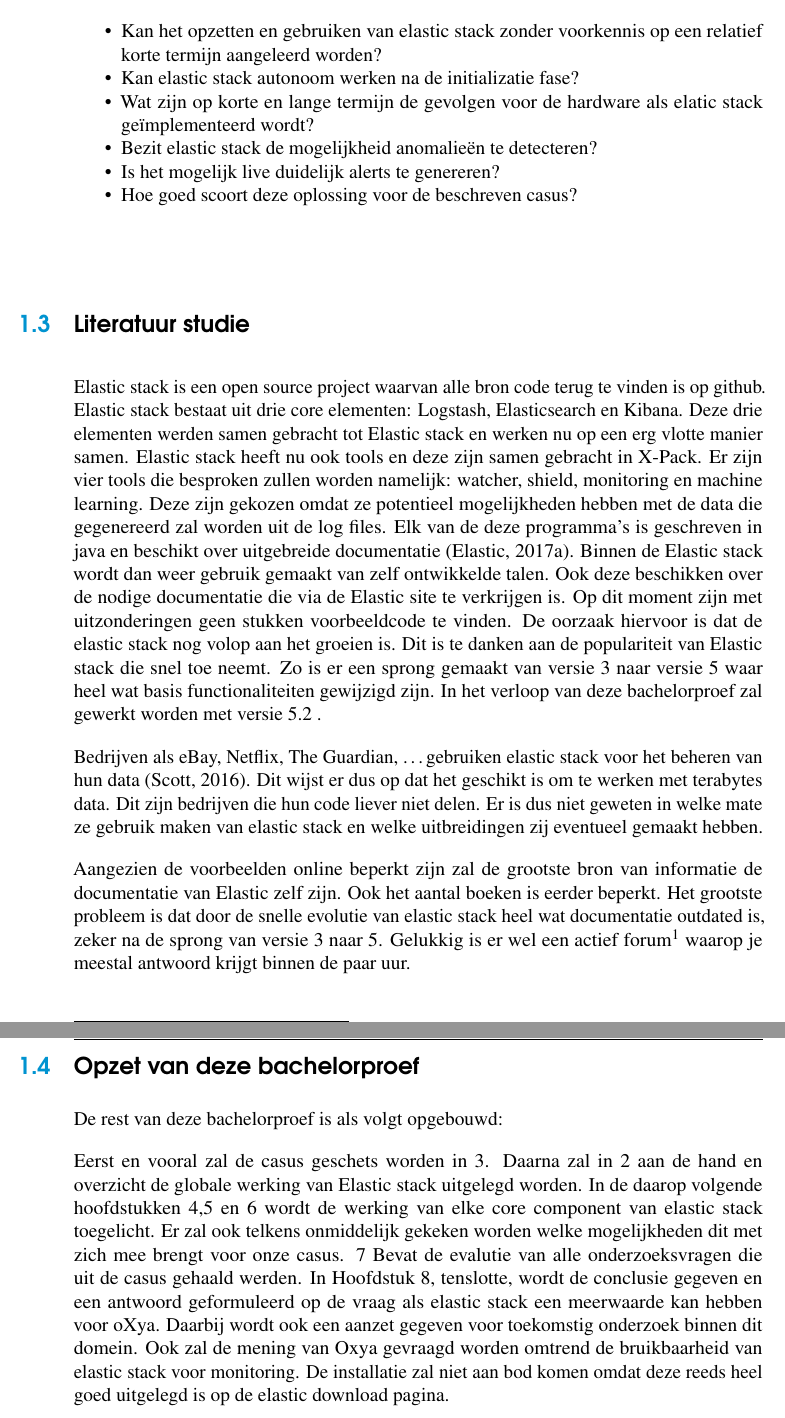
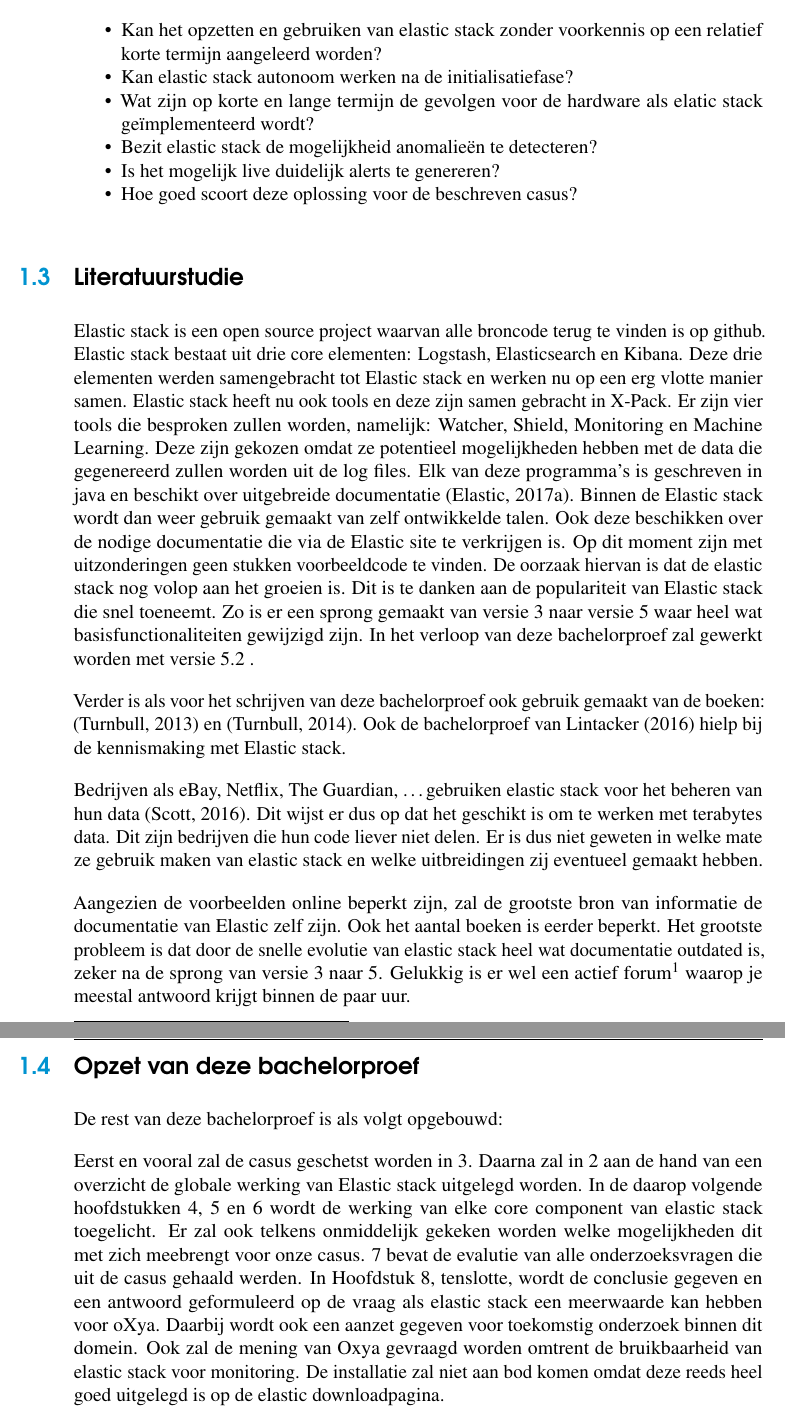
Before and after one commit to bvervael/Bachelorproef, a LaTeX thesis (main.tex, which reads inleiding.tex): two parts of pages 14 and 15 of 55, joined at a grey line, cut so that both start at the same text. Compiled offline with pdfLaTeX.

Commit message:
Update inleiding.tex

```diff
--- a/inleiding.tex
+++ b/inleiding.tex
@@ -22,7 +22,7 @@
 \begin{itemize}
 	\item Kan het opzetten en gebruiken van elastic stack zonder voorkennis op een relatief korte termijn aangeleerd worden?
 
-	\item Kan elastic stack autonoom werken na de initializatie fase?
+	\item Kan elastic stack autonoom werken na de initialisatiefase?
 
     \item Wat zijn op korte en lange termijn de gevolgen voor de hardware als elatic stack geïmplementeerd wordt?
 
@@ -34,25 +34,27 @@
 \end{itemize}
 
 
-\section{Literatuur studie}
+\section{Literatuurstudie}
 \label{sec:literatuur-studie}
 
-Elastic stack is een open source project waarvan alle bron code terug te vinden is op github.
-Elastic stack bestaat uit drie core elementen: Logstash, Elasticsearch en Kibana. Deze drie elementen werden samen gebracht tot Elastic stack en werken nu op een erg vlotte manier samen. Elastic stack heeft nu ook tools en deze zijn samen gebracht in X-Pack. Er zijn vier tools die besproken zullen worden namelijk: watcher, shield, monitoring en machine learning. Deze zijn gekozen omdat ze potentieel mogelijkheden hebben met de data die gegenereerd zal worden uit de log files.
-Elk van de deze programma's is geschreven in java en beschikt over uitgebreide documentatie \autocite{documentatiesite}. Binnen de Elastic stack wordt dan weer gebruik gemaakt van zelf ontwikkelde talen. Ook deze beschikken over de nodige documentatie die via de Elastic site te verkrijgen is.
-Op dit moment zijn met uitzonderingen geen stukken voorbeeldcode te vinden. De oorzaak hiervoor is dat de elastic stack nog volop aan het groeien is. Dit is te danken aan de populariteit van Elastic stack die snel toe neemt. Zo is er een sprong gemaakt van versie 3 naar versie 5 waar heel wat basis functionaliteiten gewijzigd zijn. In het verloop van deze bachelorproef zal gewerkt worden met versie 5.2 .
+Elastic stack is een open source project waarvan alle broncode terug te vinden is op github.
+Elastic stack bestaat uit drie core elementen: Logstash, Elasticsearch en Kibana. Deze drie elementen werden samengebracht tot Elastic stack en werken nu op een erg vlotte manier samen. Elastic stack heeft nu ook tools en deze zijn samen gebracht in X-Pack. Er zijn vier tools die besproken zullen worden, namelijk: Watcher, Shield, Monitoring en Machine Learning. Deze zijn gekozen omdat ze potentieel mogelijkheden hebben met de data die gegenereerd zullen worden uit de log files.
+Elk van deze programma's is geschreven in java en beschikt over uitgebreide documentatie \autocite{documentatiesite}. Binnen de Elastic stack wordt dan weer gebruik gemaakt van zelf ontwikkelde talen. Ook deze beschikken over de nodige documentatie die via de Elastic site te verkrijgen is.
+Op dit moment zijn met uitzonderingen geen stukken voorbeeldcode te vinden. De oorzaak hiervan is dat de elastic stack nog volop aan het groeien is. Dit is te danken aan de populariteit van Elastic stack die snel toeneemt. Zo is er een sprong gemaakt van versie 3 naar versie 5 waar heel wat basisfunctionaliteiten gewijzigd zijn. In het verloop van deze bachelorproef zal gewerkt worden met versie 5.2 .
+
+Verder is als voor het schrijven van deze bachelorproef ook gebruik gemaakt van de boeken: \autocite{logstashboek} en \autocite{monitoringboek}. Ook de bachelorproef van \textcite{bp2016} hielp bij de kennismaking met Elastic stack.
 
 Bedrijven als eBay, Netflix, The Guardian, \dots gebruiken elastic stack voor het beheren van hun data \autocite{15companies}. Dit wijst er dus op dat het geschikt is om te werken met terabytes data. Dit zijn bedrijven die hun code liever niet delen. Er is dus niet geweten in welke mate ze gebruik maken van elastic stack en welke uitbreidingen zij eventueel gemaakt hebben.
 
-Aangezien de voorbeelden online beperkt zijn zal de grootste bron van informatie de documentatie van Elastic zelf zijn. Ook het aantal boeken is eerder beperkt. Het grootste probleem is dat door de snelle evolutie van elastic stack heel wat documentatie outdated is, zeker na de sprong van versie 3 naar 5. Gelukkig is er wel een actief forum\footnote{https://discuss.elastic.co/} waarop je meestal antwoord krijgt binnen de paar uur.
+Aangezien de voorbeelden online beperkt zijn, zal de grootste bron van informatie de documentatie van Elastic zelf zijn. Ook het aantal boeken is eerder beperkt. Het grootste probleem is dat door de snelle evolutie van elastic stack heel wat documentatie outdated is, zeker na de sprong van versie 3 naar 5. Gelukkig is er wel een actief forum\footnote{https://discuss.elastic.co/} waarop je meestal antwoord krijgt binnen de paar uur.
 
 \section{Opzet van deze bachelorproef}
 \label{sec:opzet-bachelorproef}
 
 De rest van deze bachelorproef is als volgt opgebouwd:
 
-Eerst en vooral zal de casus geschets worden in \ref{ch:casus}. Daarna zal in \ref{ch:elasticstack} aan  de hand en overzicht de globale werking van Elastic stack uitgelegd worden.
-In de daarop volgende hoofdstukken \ref{ch:logstash},\ref{ch:elasticsearch-xpack} en \ref{ch:kibana} wordt de werking van elke core component van elastic stack toegelicht. Er zal ook telkens onmiddelijk gekeken worden welke mogelijkheden dit met zich mee brengt voor onze casus.
-\ref{ch:evaluatie-casus} Bevat de evalutie van alle onderzoeksvragen die uit de casus gehaald werden.
-In Hoofdstuk \ref{ch:conclusie}, tenslotte, wordt de conclusie gegeven en een antwoord geformuleerd op de vraag als elastic stack een meerwaarde kan hebben voor oXya. Daarbij wordt ook een aanzet gegeven voor toekomstig onderzoek binnen dit domein. Ook zal de mening van Oxya gevraagd worden omtrend de bruikbaarheid van elastic stack voor monitoring.
-De installatie zal niet aan bod komen omdat deze reeds heel goed uitgelegd is op de elastic download pagina.
+Eerst en vooral zal de casus geschetst worden in \ref{ch:casus}. Daarna zal in \ref{ch:elasticstack} aan de hand van een overzicht de globale werking van Elastic stack uitgelegd worden.
+In de daarop volgende hoofdstukken \ref{ch:logstash}, \ref{ch:elasticsearch-xpack} en \ref{ch:kibana} wordt de werking van elke core component van elastic stack toegelicht. Er zal ook telkens onmiddelijk gekeken worden welke mogelijkheden dit met zich meebrengt voor onze casus.
+\ref{ch:evaluatie-casus} bevat de evalutie van alle onderzoeksvragen die uit de casus gehaald werden.
+In Hoofdstuk \ref{ch:conclusie}, tenslotte, wordt de conclusie gegeven en een antwoord geformuleerd op de vraag als elastic stack een meerwaarde kan hebben voor oXya. Daarbij wordt ook een aanzet gegeven voor toekomstig onderzoek binnen dit domein. Ook zal de mening van Oxya gevraagd worden omtrent de bruikbaarheid van elastic stack voor monitoring.
+De installatie zal niet aan bod komen omdat deze reeds heel goed uitgelegd is op de elastic downloadpagina.
```
Also changed, not shown: inleiding.tex (6 more changed lines).
